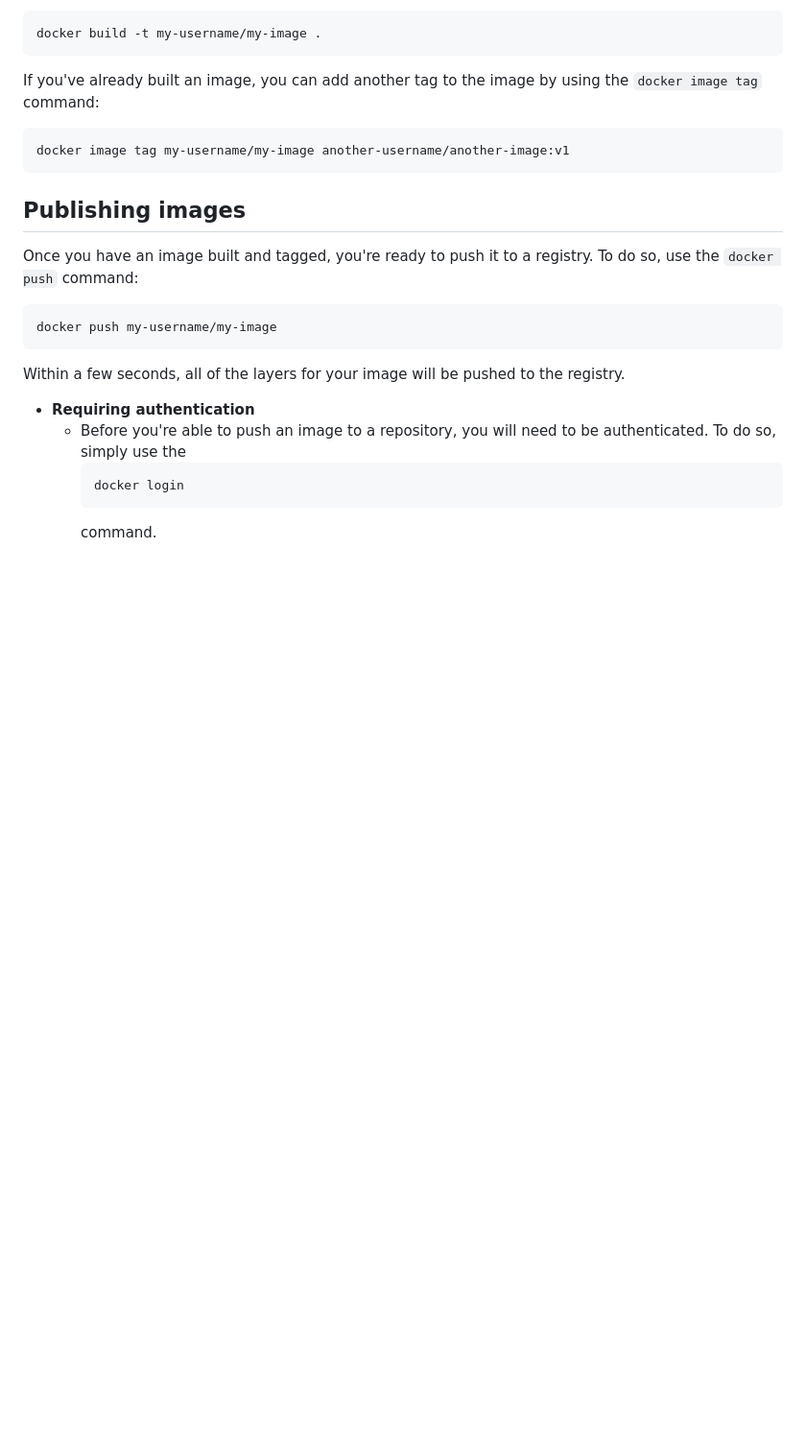
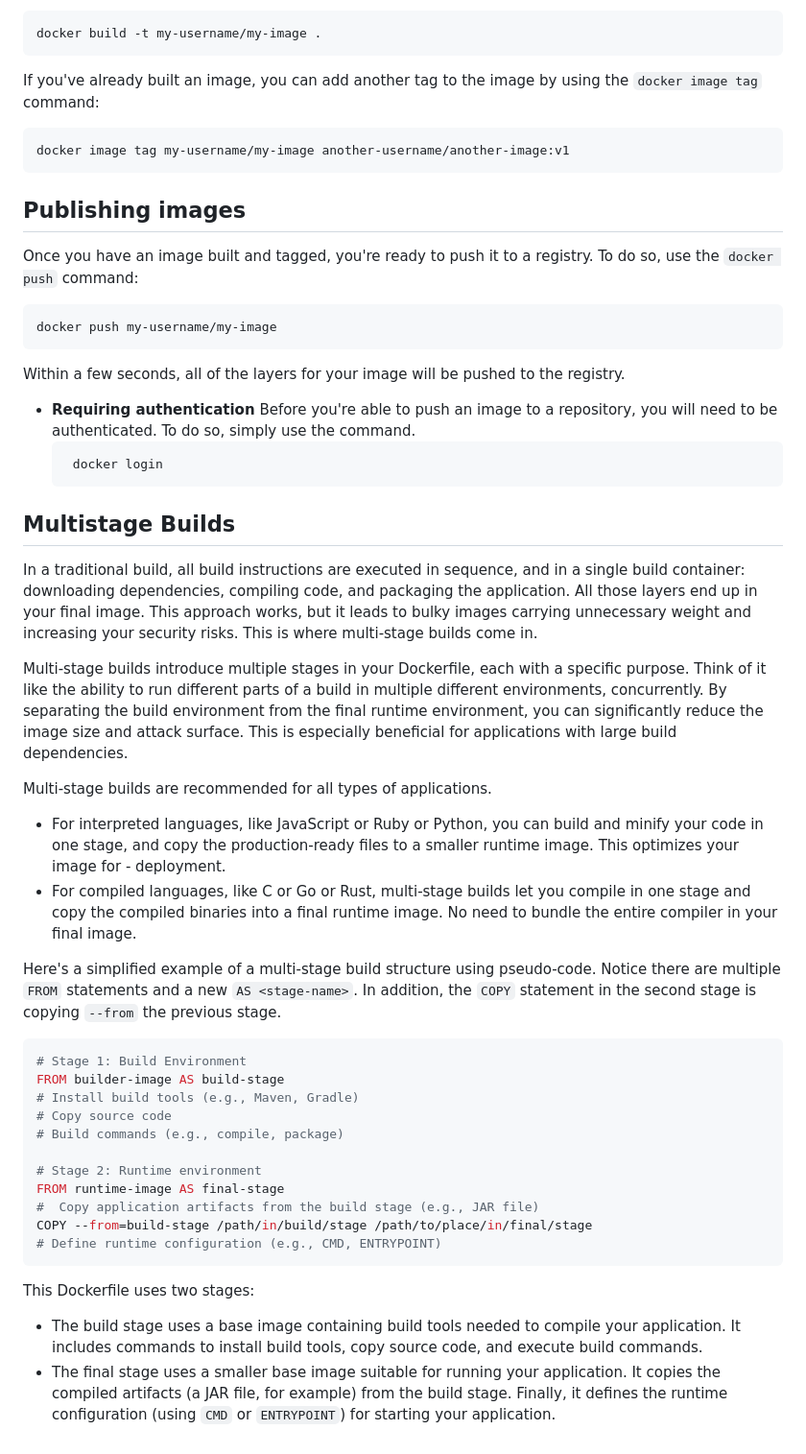
Before and after one commit to RushikeshShelar/Learning-DevOps, a Markdown page: docker-basics/Basics Concepts.md, the part around the change. Shown: that part at 96% size. Drawn GitHub-style; blank space fills up the shorter version.

````diff
--- a/docker-basics/Basics Concepts.md
+++ b/docker-basics/Basics Concepts.md
@@ -106,8 +106,37 @@ docker push my-username/my-image
 Within a few seconds, all of the layers for your image will be pushed to the registry.
 
 - **Requiring authentication**
-  - Before you're able to push an image to a repository, you will need to be authenticated. To do so, simply use the
-    ```bash
+   Before you're able to push an image to a repository, you will need to be authenticated. To do so, simply use the
+    command.
+   ```bash
     docker login
     ```
-    command.
+## Multistage Builds
+In a traditional build, all build instructions are executed in sequence, and in a single build container: downloading dependencies, compiling code, and packaging the application. All those layers end up in your final image. This approach works, but it leads to bulky images carrying unnecessary weight and increasing your security risks. This is where multi-stage builds come in.
+
+Multi-stage builds introduce multiple stages in your Dockerfile, each with a specific purpose. Think of it like the ability to run different parts of a build in multiple different environments, concurrently. By separating the build environment from the final runtime environment, you can significantly reduce the image size and attack surface. This is especially beneficial for applications with large build dependencies.
+
+Multi-stage builds are recommended for all types of applications.
+
+- For interpreted languages, like JavaScript or Ruby or Python, you can build and minify your code in one stage, and copy the production-ready files to a smaller runtime image. This optimizes your image for - deployment.
+- For compiled languages, like C or Go or Rust, multi-stage builds let you compile in one stage and copy the compiled binaries into a final runtime image. No need to bundle the entire compiler in your final image.
+
+Here's a simplified example of a multi-stage build structure using pseudo-code. Notice there are multiple `FROM` statements and a new `AS <stage-name>`. In addition, the `COPY` statement in the second stage is copying `--from` the previous stage.
+```shell
+# Stage 1: Build Environment
+FROM builder-image AS build-stage
+# Install build tools (e.g., Maven, Gradle)
+# Copy source code
+# Build commands (e.g., compile, package)
+
+# Stage 2: Runtime environment
+FROM runtime-image AS final-stage
+#  Copy application artifacts from the build stage (e.g., JAR file)
+COPY --from=build-stage /path/in/build/stage /path/to/place/in/final/stage
+# Define runtime configuration (e.g., CMD, ENTRYPOINT)
+```
+
+This Dockerfile uses two stages:
+
+- The build stage uses a base image containing build tools needed to compile your application. It includes commands to install build tools, copy source code, and execute build commands.
+- The final stage uses a smaller base image suitable for running your application. It copies the compiled artifacts (a JAR file, for example) from the build stage. Finally, it defines the runtime configuration (using `CMD` or `ENTRYPOINT`) for starting your application.
````
